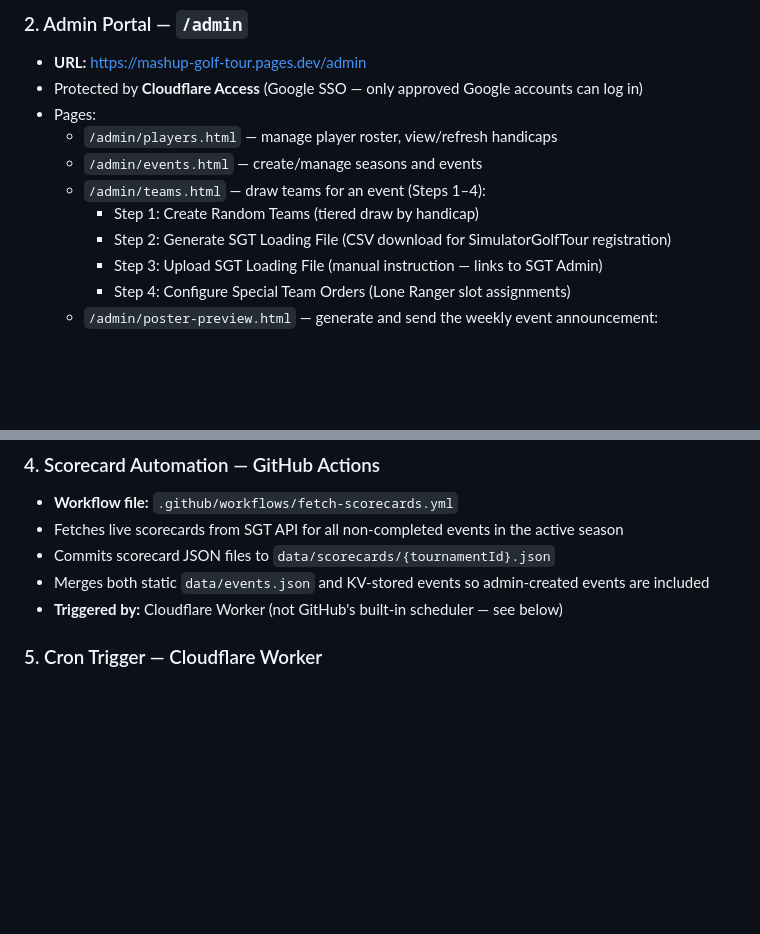
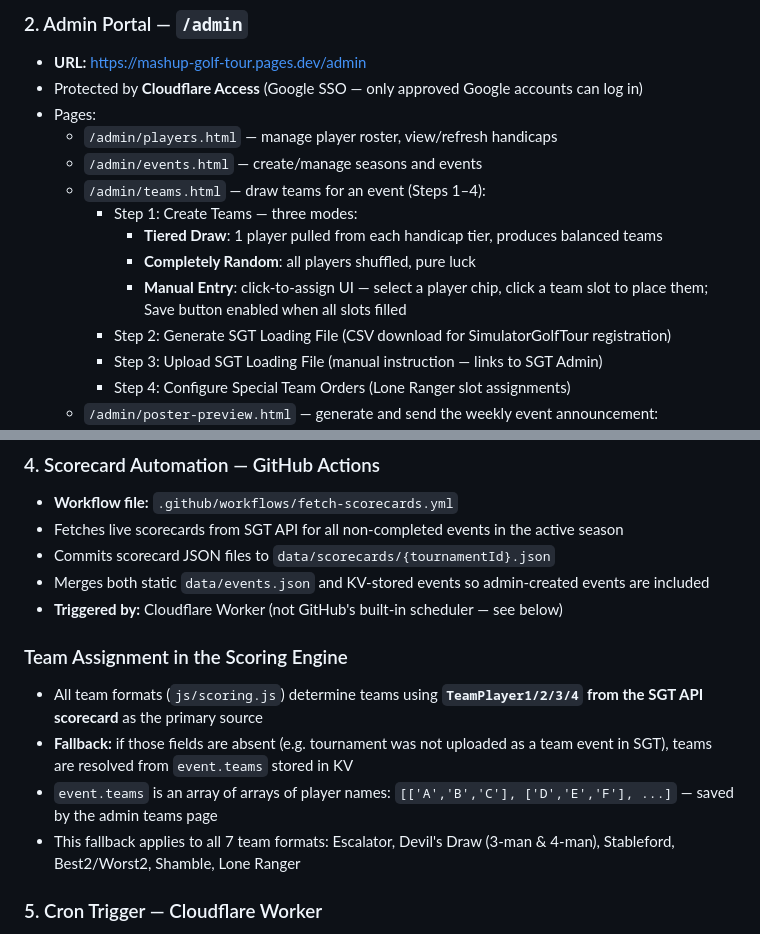
Before and after one commit to khilgend44/mashup-golf-tour, a Markdown page: ARCHITECTURE.md, 2 parts joined by grey strips. Rendered like a GitHub page; blank space fills up the shorter version.

Commit message:
docs: update ARCHITECTURE.md for session changes
- Step 1 teams page now documents all 3 draw modes (Tiered, Random, Manual)
- New section explaining team assignment fallback: SGT TeamPlayer fields
  primary, KV event.teams fallback when SGT fields are absent

Co-Authored-By: Claude Sonnet 4.6 <noreply@anthropic.com>

```diff
--- a/ARCHITECTURE.md
+++ b/ARCHITECTURE.md
@@ -37,7 +37,10 @@ SimulatorGolfTour API  (provides live scorecard data)
   - `/admin/players.html` — manage player roster, view/refresh handicaps
   - `/admin/events.html` — create/manage seasons and events
   - `/admin/teams.html` — draw teams for an event (Steps 1–4):
-    - Step 1: Create Random Teams (tiered draw by handicap)
+    - Step 1: Create Teams — three modes:
+      - **Tiered Draw**: 1 player pulled from each handicap tier, produces balanced teams
+      - **Completely Random**: all players shuffled, pure luck
+      - **Manual Entry**: click-to-assign UI — select a player chip, click a team slot to place them; Save button enabled when all slots filled
     - Step 2: Generate SGT Loading File (CSV download for SimulatorGolfTour registration)
     - Step 3: Upload SGT Loading File (manual instruction — links to SGT Admin)
     - Step 4: Configure Special Team Orders (Lone Ranger slot assignments)
@@ -64,6 +67,12 @@ SimulatorGolfTour API  (provides live scorecard data)
 - Commits scorecard JSON files to `data/scorecards/{tournamentId}.json`
 - Merges both static `data/events.json` and KV-stored events so admin-created events are included
 - **Triggered by:** Cloudflare Worker (not GitHub's built-in scheduler — see below)
+
+### Team Assignment in the Scoring Engine
+- All team formats (`js/scoring.js`) determine teams using **`TeamPlayer1/2/3/4` from the SGT API scorecard** as the primary source
+- **Fallback:** if those fields are absent (e.g. tournament was not uploaded as a team event in SGT), teams are resolved from `event.teams` stored in KV
+- `event.teams` is an array of arrays of player names: `[['A','B','C'], ['D','E','F'], ...]` — saved by the admin teams page
+- This fallback applies to all 7 team formats: Escalator, Devil's Draw (3-man & 4-man), Stableford, Best2/Worst2, Shamble, Lone Ranger
 
 ### 5. Cron Trigger — Cloudflare Worker
 - **Worker name:** `mashup-scorecard-trigger`
```
